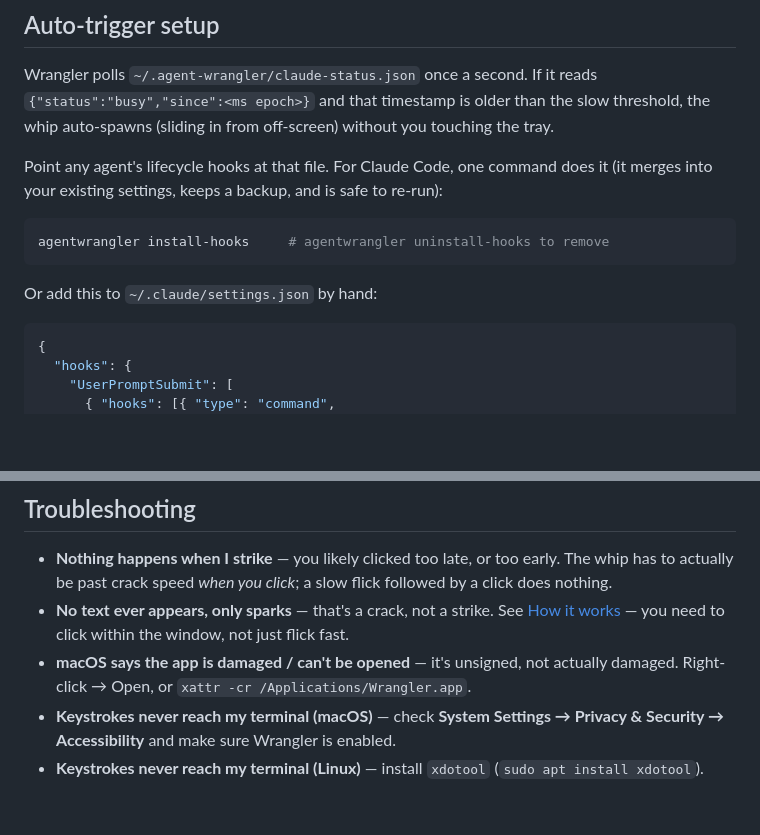
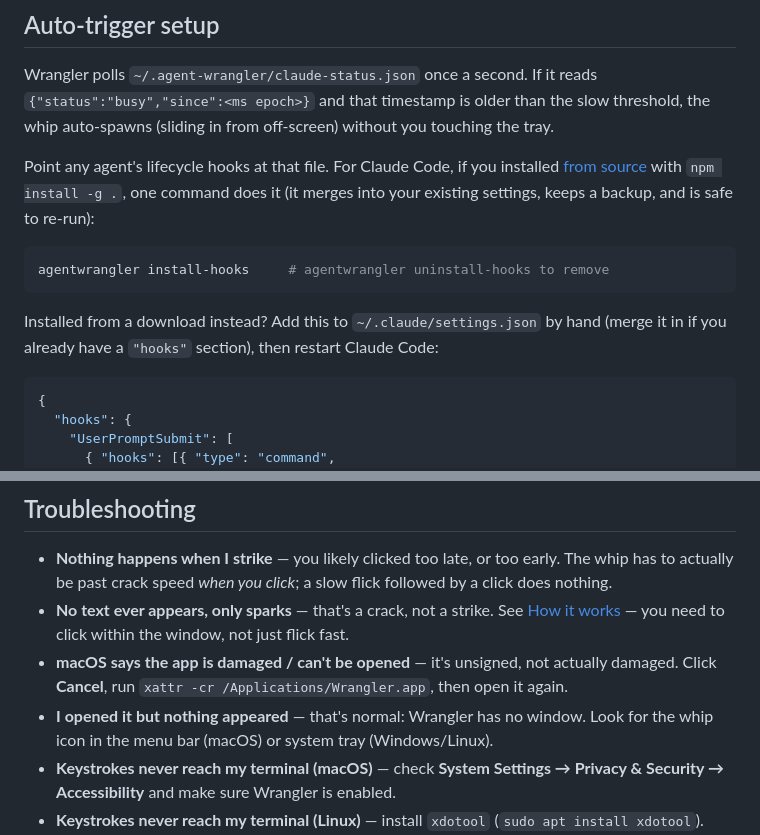
Before and after one commit to PannTechFlow/wrangler, a Markdown page: README.md, 2 parts joined by grey strips. Rendered like a GitHub page; blank space fills up the shorter version.

````diff
--- a/README.md
+++ b/README.md
@@ -149,7 +198,8 @@ reads `{"status":"busy","since":<ms epoch>}` and that timestamp is older than
 the slow threshold, the whip auto-spawns (sliding in from off-screen) without
 you touching the tray.
 
-Point any agent's lifecycle hooks at that file. For Claude Code, one command
+Point any agent's lifecycle hooks at that file. For Claude Code, if you
+installed [from source](#from-source) with `npm install -g .`, one command
 does it (it merges into your existing settings, keeps a backup, and is safe to
 re-run):
 
@@ -157,7 +207,9 @@ re-run):
 agentwrangler install-hooks     # agentwrangler uninstall-hooks to remove
 ```
 
-Or add this to `~/.claude/settings.json` by hand:
+Installed from a download instead? Add this to `~/.claude/settings.json` by
+hand (merge it in if you already have a `"hooks"` section), then restart
+Claude Code:
 
 ```json
 {
@@ -222,7 +274,11 @@ rather than your terminal.
   [How it works](#how-it-works) — you need to click within the window, not
   just flick fast.
 - **macOS says the app is damaged / can't be opened** — it's unsigned, not
-  actually damaged. Right-click → Open, or `xattr -cr /Applications/Wrangler.app`.
+  actually damaged. Click **Cancel**, run
+  `xattr -cr /Applications/Wrangler.app`, then open it again.
+- **I opened it but nothing appeared** — that's normal: Wrangler has no
+  window. Look for the whip icon in the menu bar (macOS) or system tray
+  (Windows/Linux).
 - **Keystrokes never reach my terminal (macOS)** — check **System Settings →
   Privacy & Security → Accessibility** and make sure Wrangler is enabled.
 - **Keystrokes never reach my terminal (Linux)** — install `xdotool`
````
Also changed, not shown: other parts of README.md (+59 -10 lines).
